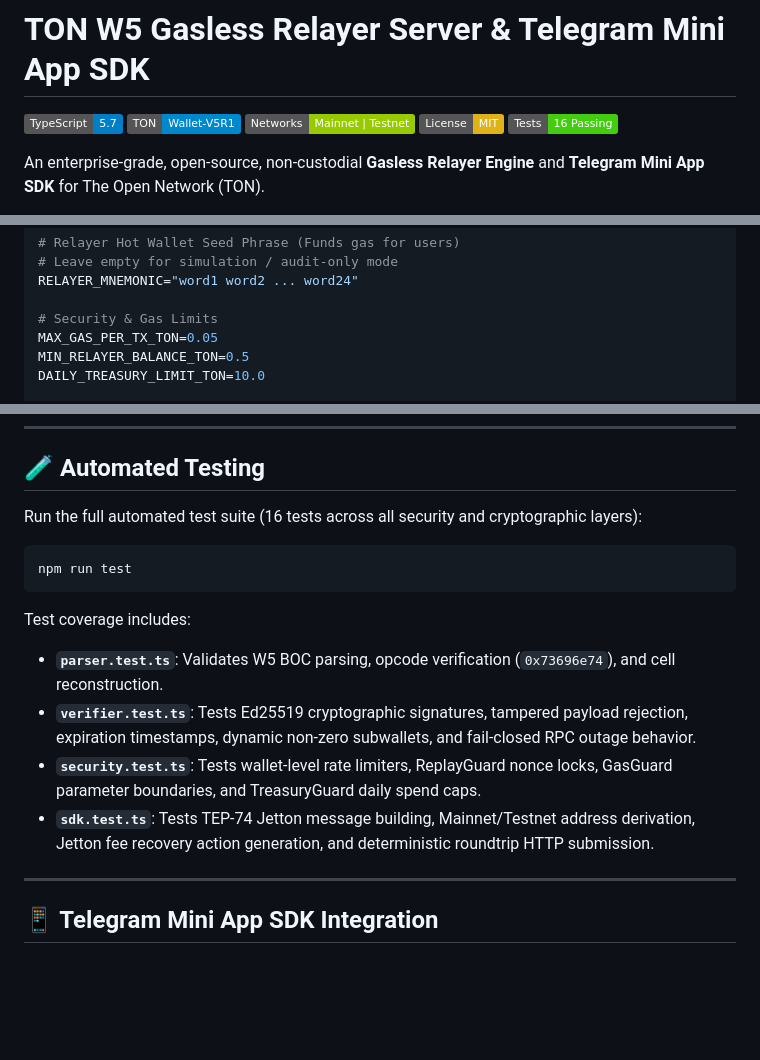
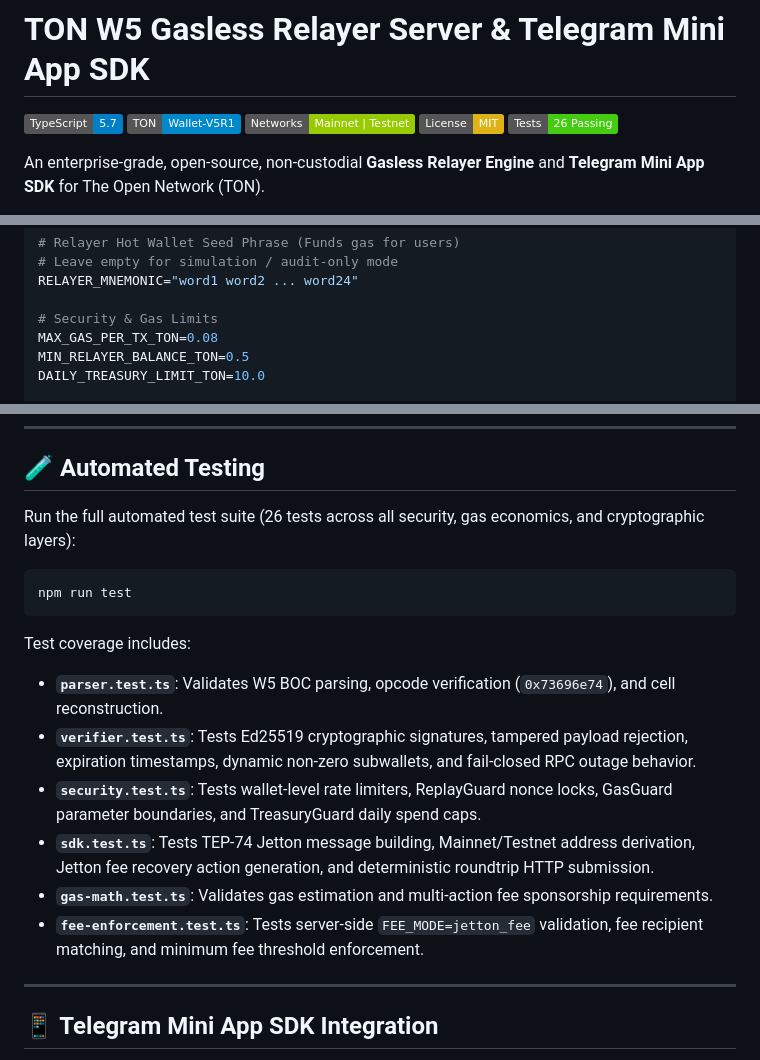
Before and after one commit to ademikelz19-hub/ton-w5-gasless-relayer, a Markdown page: README.md, 3 parts joined by grey strips. Drawn GitHub-style; badges without logos; blank space fills up the shorter version.

Commit message:
docs: polish relative architecture link and synchronize test suite count

````diff
--- a/README.md
+++ b/README.md
@@ -4,7 +4,7 @@
 [![TON](https://img.shields.io/badge/TON-Wallet--V5R1-0088cc.svg)](https://docs.ton.org)
 [![Networks](https://img.shields.io/badge/Networks-Mainnet%20%7C%20Testnet-green.svg)](https://docs.ton.org)
 [![License: MIT](https://img.shields.io/badge/License-MIT-yellow.svg)](https://opensource.org/licenses/MIT)
-[![Tests](https://img.shields.io/badge/Tests-16%20Passing-brightgreen.svg)]()
+[![Tests](https://img.shields.io/badge/Tests-26%20Passing-brightgreen.svg)]()
 
 An enterprise-grade, open-source, non-custodial **Gasless Relayer Engine** and **Telegram Mini App SDK** for The Open Network (TON).
 
@@ -120,7 +120,7 @@ TON_ENDPOINT=https://testnet.toncenter.com/api/v2/jsonRPC
 RELAYER_MNEMONIC="word1 word2 ... word24"
 
 # Security & Gas Limits
-MAX_GAS_PER_TX_TON=0.05
+MAX_GAS_PER_TX_TON=0.08
 MIN_RELAYER_BALANCE_TON=0.5
 DAILY_TREASURY_LIMIT_TON=10.0
 
@@ -158,7 +158,7 @@ npm run simulate
 
 ## 🧪 Automated Testing
 
-Run the full automated test suite (16 tests across all security and cryptographic layers):
+Run the full automated test suite (26 tests across all security, gas economics, and cryptographic layers):
 
 ```bash
 npm run test
@@ -169,6 +169,8 @@ Test coverage includes:
 - **`verifier.test.ts`**: Tests Ed25519 cryptographic signatures, tampered payload rejection, expiration timestamps, dynamic non-zero subwallets, and fail-closed RPC outage behavior.
 - **`security.test.ts`**: Tests wallet-level rate limiters, ReplayGuard nonce locks, GasGuard parameter boundaries, and TreasuryGuard daily spend caps.
 - **`sdk.test.ts`**: Tests TEP-74 Jetton message building, Mainnet/Testnet address derivation, Jetton fee recovery action generation, and deterministic roundtrip HTTP submission.
+- **`gas-math.test.ts`**: Validates gas estimation and multi-action fee sponsorship requirements.
+- **`fee-enforcement.test.ts`**: Tests server-side `FEE_MODE=jetton_fee` validation, fee recipient matching, and minimum fee threshold enforcement.
 
 ---
 
````
Also changed, not shown: other parts of README.md (+1 -1 lines).
